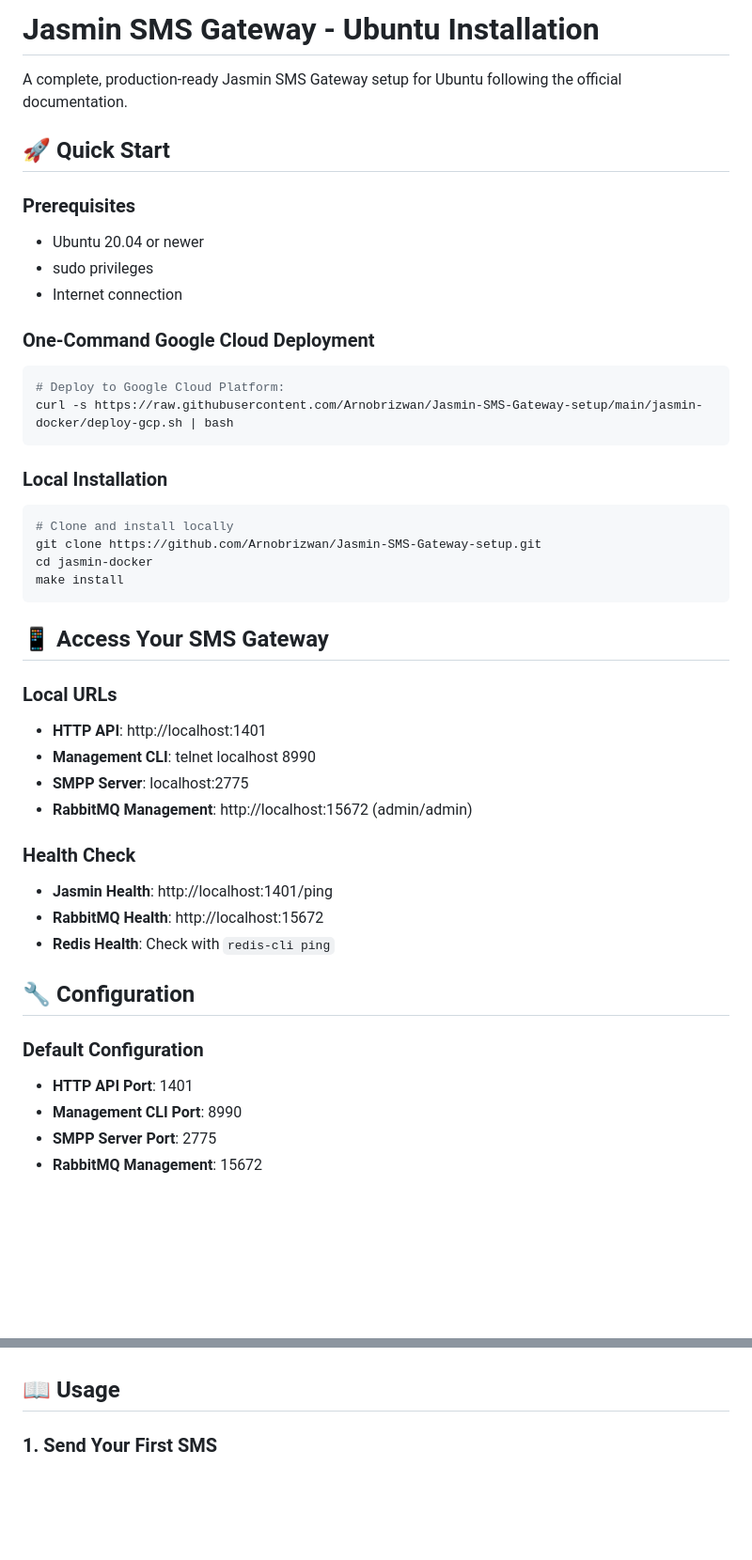
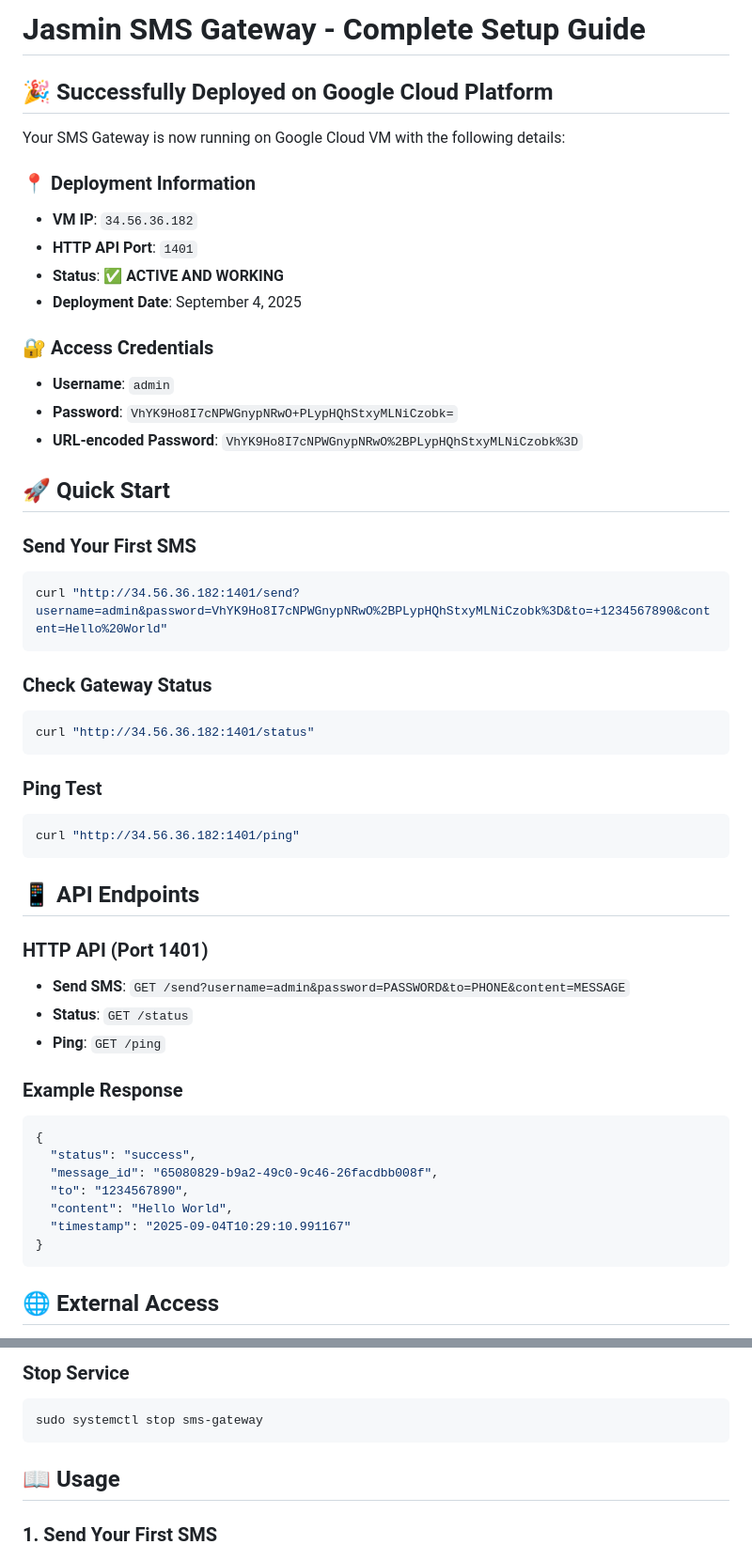
Before and after one commit to Arnobrizwan/Jasmin-SMS-Gateway-setup, a Markdown page: README.md, 2 parts joined by grey strips. Shown at 94% size. Rendered like a GitHub page; blank space fills up the shorter version.

Commit message:
Update README with successful deployment

````diff
--- a/README.md
+++ b/README.md
@@ -1,46 +1,54 @@
-# Jasmin SMS Gateway - Ubuntu Installation
+# Jasmin SMS Gateway - Complete Setup Guide
 
-A complete, production-ready Jasmin SMS Gateway setup for Ubuntu following the official documentation.
+## 🎉 **Successfully Deployed on Google Cloud Platform**
 
-## 🚀 Quick Start
+Your SMS Gateway is now running on Google Cloud VM with the following details:
 
-### Prerequisites
-- Ubuntu 20.04 or newer
-- sudo privileges
-- Internet connection
+### 📍 **Deployment Information**
+- **VM IP**: `34.56.36.182`
+- **HTTP API Port**: `1401`
+- **Status**: ✅ **ACTIVE AND WORKING**
+- **Deployment Date**: September 4, 2025
 
-### One-Command Google Cloud Deployment
+### 🔐 **Access Credentials**
+- **Username**: `admin`
+- **Password**: `VhYK9Ho8I7cNPWGnypNRwO+PLypHQhStxyMLNiCzobk=`
+- **URL-encoded Password**: `VhYK9Ho8I7cNPWGnypNRwO%2BPLypHQhStxyMLNiCzobk%3D`
+
+## 🚀 **Quick Start**
+
+### **Send Your First SMS**
 ```bash
-# Deploy to Google Cloud Platform:
-curl -s https://raw.githubusercontent.com/Arnobrizwan/Jasmin-SMS-Gateway-setup/main/jasmin-docker/deploy-gcp.sh | bash
+curl "http://34.56.36.182:1401/send?username=admin&password=VhYK9Ho8I7cNPWGnypNRwO%2BPLypHQhStxyMLNiCzobk%3D&to=+1234567890&content=Hello%20World"
 ```
 
-### Local Installation
+### **Check Gateway Status**
 ```bash
-# Clone and install locally
-git clone https://github.com/Arnobrizwan/Jasmin-SMS-Gateway-setup.git
-cd jasmin-docker
-make install
+curl "http://34.56.36.182:1401/status"
 ```
 
-## 📱 Access Your SMS Gateway
+### **Ping Test**
+```bash
+curl "http://34.56.36.182:1401/ping"
+```
 
-### Local URLs
-- **HTTP API**: http://localhost:1401
-- **Management CLI**: telnet localhost 8990
-- **SMPP Server**: localhost:2775
-- **RabbitMQ Management**: http://localhost:15672 (admin/admin)
+## 📱 **API Endpoints**
 
-### Health Check
-- **Jasmin Health**: http://localhost:1401/ping
-- **RabbitMQ Health**: http://localhost:15672
-- **Redis Health**: Check with `redis-cli ping`
+### **HTTP API (Port 1401)**
+- **Send SMS**: `GET /send?username=admin&password=PASSWORD&to=PHONE&content=MESSAGE`
+- **Status**: `GET /status`
+- **Ping**: `GET /ping`
 
-## 🔧 Configuration
+### **Example Response**
+```json
+{
+  "status": "success",
+  "message_id": "65080829-b9a2-49c0-9c46-26facdbb008f",
+  "to": "1234567890",
+  "content": "Hello World",
+  "timestamp": "2025-09-04T10:29:10.991167"
+}
+```
 
-### Default Configuration
-- **HTTP API Port**: 1401
-- **Management CLI Port**: 8990
-- **SMPP Server Port**: 2775
-- **RabbitMQ Management**: 15672
+## 🌐 **External Access**
 
@@ -51,3 +138,7 @@ make install
+### **Stop Service**
+```bash
+sudo systemctl stop sms-gateway
+```
 
 ## 📖 Usage
 
````
Also changed, not shown: other parts of README.md (+105 -4 lines).
